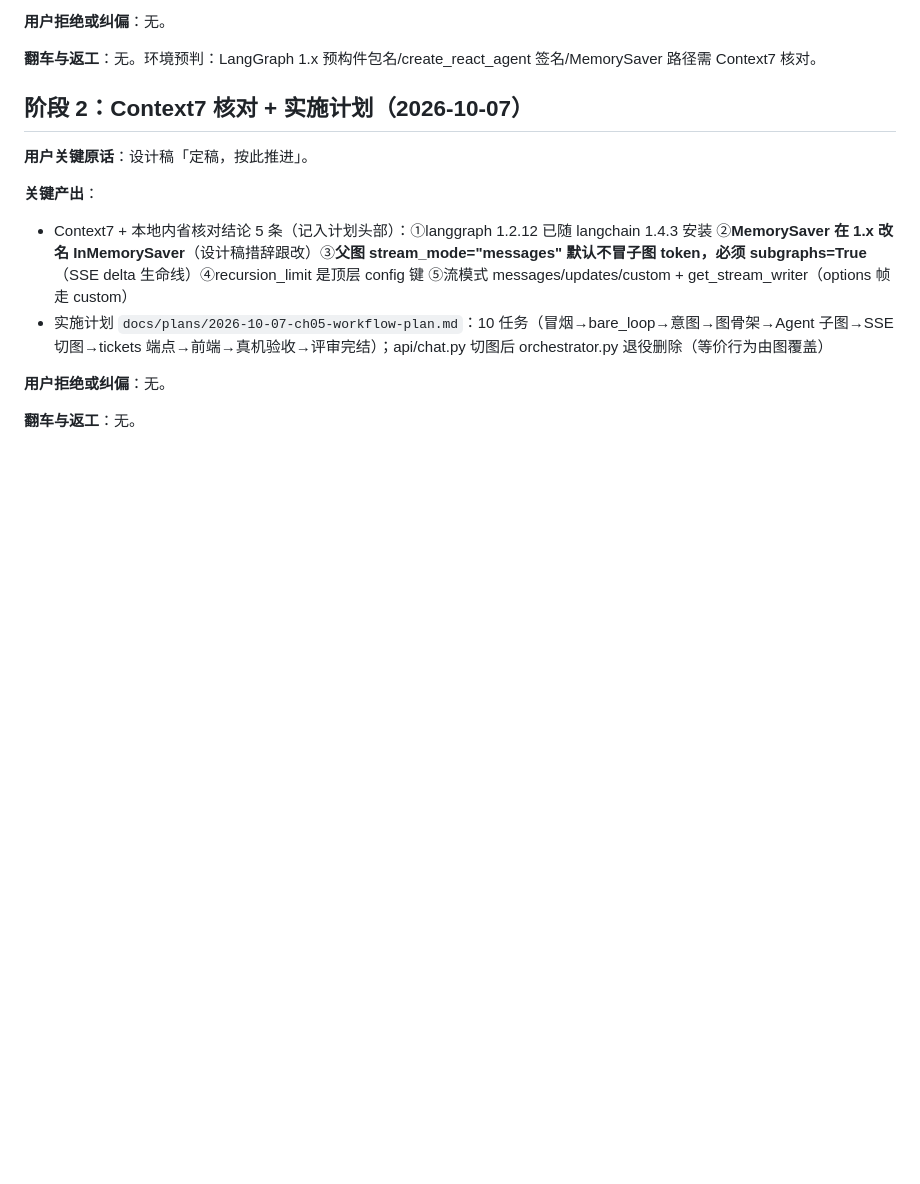
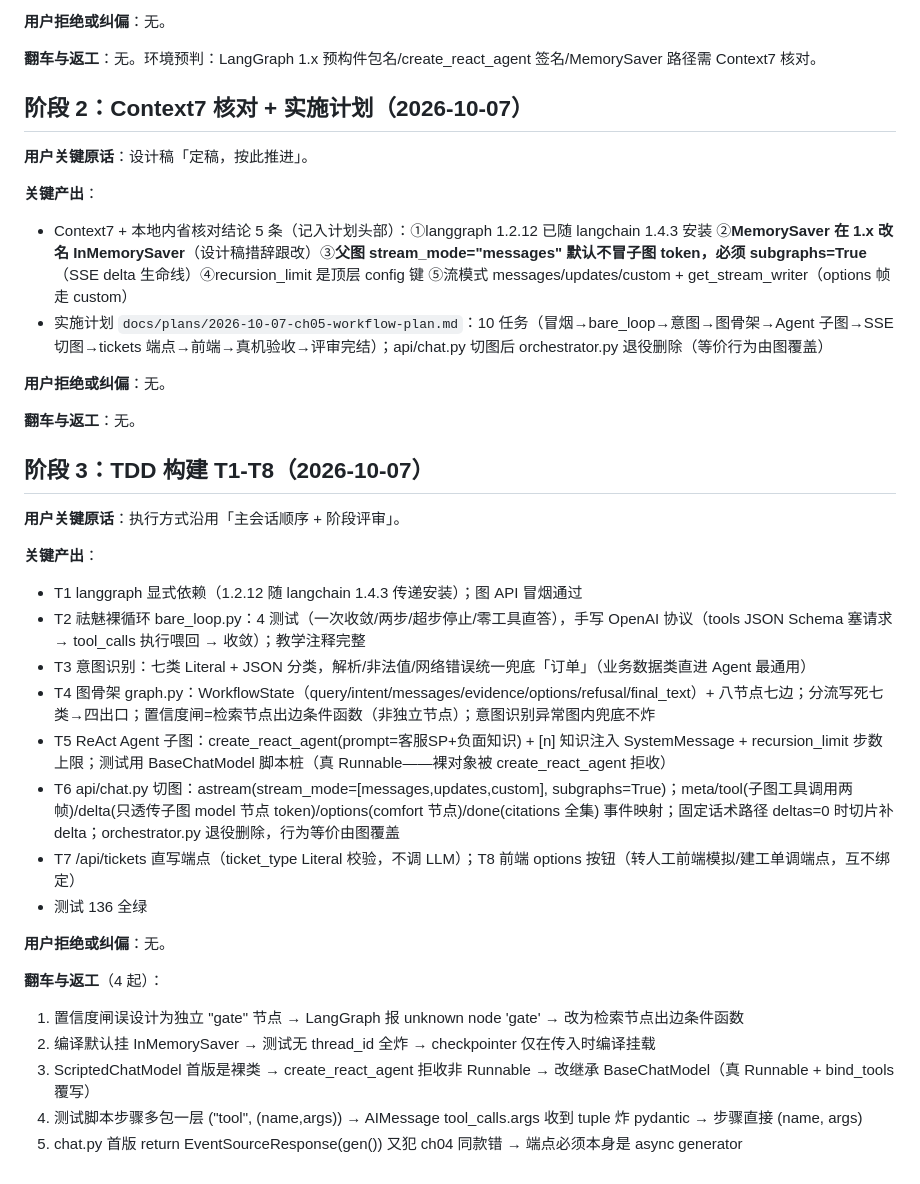
Before and after one commit to taomeijuan/AI-Customer-Service, a Markdown page: dev-notes/ch05.md, the part around the change. GitHub-like rendering; blank space fills up the shorter version.

Commit message:
ch05: dev-notes 阶段3 构建留痕

```diff
--- a/dev-notes/ch05.md
+++ b/dev-notes/ch05.md
@@ -43,3 +43,26 @@
 **用户拒绝或纠偏**：无。
 
 **翻车与返工**：无。
+
+## 阶段 3：TDD 构建 T1-T8（2026-10-07）
+
+**用户关键原话**：执行方式沿用「主会话顺序 + 阶段评审」。
+
+**关键产出**：
+- T1 langgraph 显式依赖（1.2.12 随 langchain 1.4.3 传递安装）；图 API 冒烟通过
+- T2 祛魅裸循环 bare_loop.py：4 测试（一次收敛/两步/超步停止/零工具直答），手写 OpenAI 协议（tools JSON Schema 塞请求 → tool_calls 执行喂回 → 收敛）；教学注释完整
+- T3 意图识别：七类 Literal + JSON 分类，解析/非法值/网络错误统一兜底「订单」（业务数据类直进 Agent 最通用）
+- T4 图骨架 graph.py：WorkflowState（query/intent/messages/evidence/options/refusal/final_text）+ 八节点七边；分流写死七类→四出口；置信度闸=检索节点出边条件函数（非独立节点）；意图识别异常图内兜底不炸
+- T5 ReAct Agent 子图：create_react_agent(prompt=客服SP+负面知识) + [n] 知识注入 SystemMessage + recursion_limit 步数上限；测试用 BaseChatModel 脚本桩（真 Runnable——裸对象被 create_react_agent 拒收）
+- T6 api/chat.py 切图：astream(stream_mode=[messages,updates,custom], subgraphs=True)；meta/tool(子图工具调用两帧)/delta(只透传子图 model 节点 token)/options(comfort 节点)/done(citations 全集) 事件映射；固定话术路径 deltas=0 时切片补 delta；orchestrator.py 退役删除，行为等价由图覆盖
+- T7 /api/tickets 直写端点（ticket_type Literal 校验，不调 LLM）；T8 前端 options 按钮（转人工前端模拟/建工单调端点，互不绑定）
+- 测试 136 全绿
+
+**用户拒绝或纠偏**：无。
+
+**翻车与返工**（4 起）：
+1. 置信度闸误设计为独立 "gate" 节点 → LangGraph 报 unknown node 'gate' → 改为检索节点出边条件函数
+2. 编译默认挂 InMemorySaver → 测试无 thread_id 全炸 → checkpointer 仅在传入时编译挂载
+3. ScriptedChatModel 首版是裸类 → create_react_agent 拒收非 Runnable → 改继承 BaseChatModel（真 Runnable + bind_tools 覆写）
+4. 测试脚本步骤多包一层 ("tool", (name,args)) → AIMessage tool_calls.args 收到 tuple 炸 pydantic → 步骤直接 (name, args)
+5. chat.py 首版 return EventSourceResponse(gen()) 又犯 ch04 同款错 → 端点必须本身是 async generator
```
